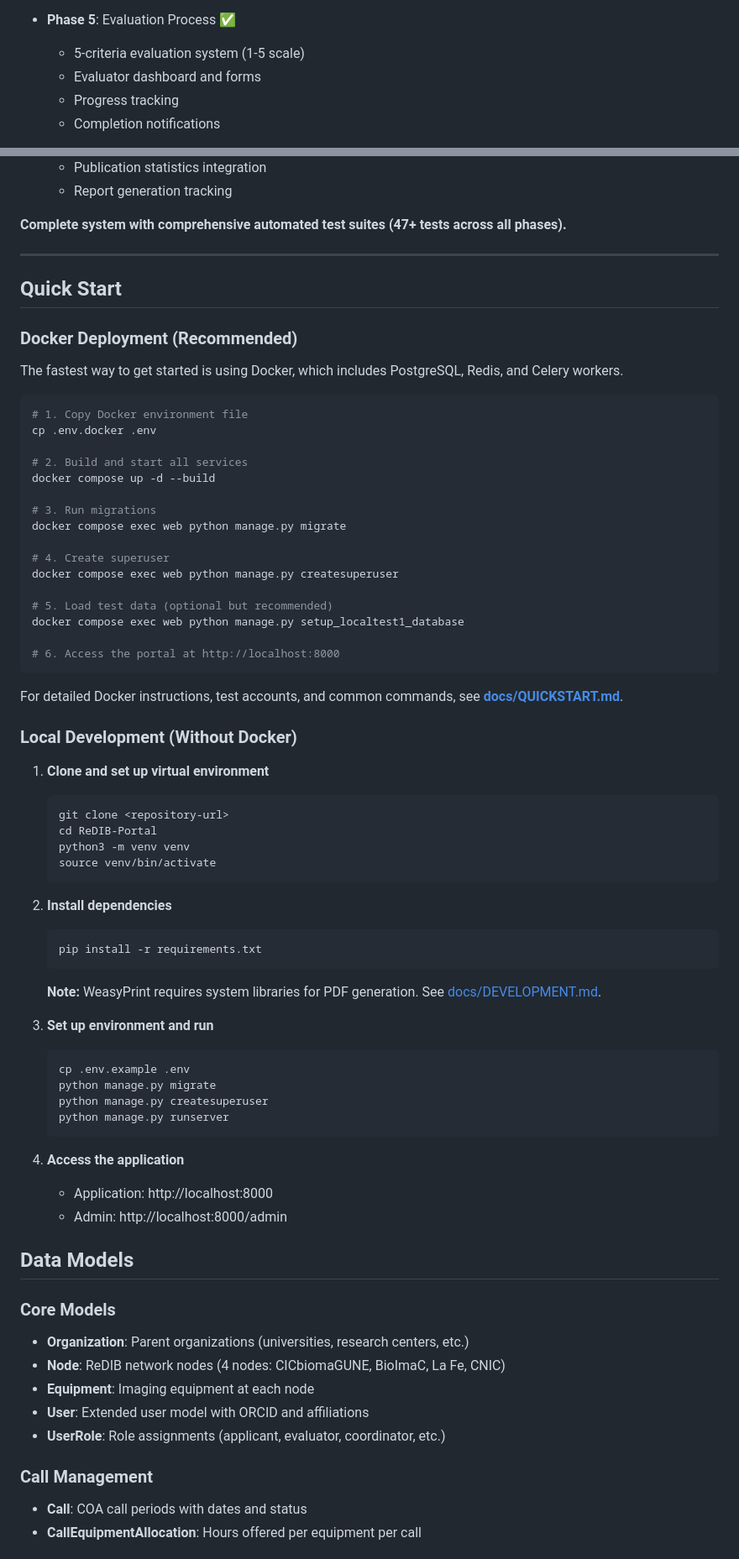
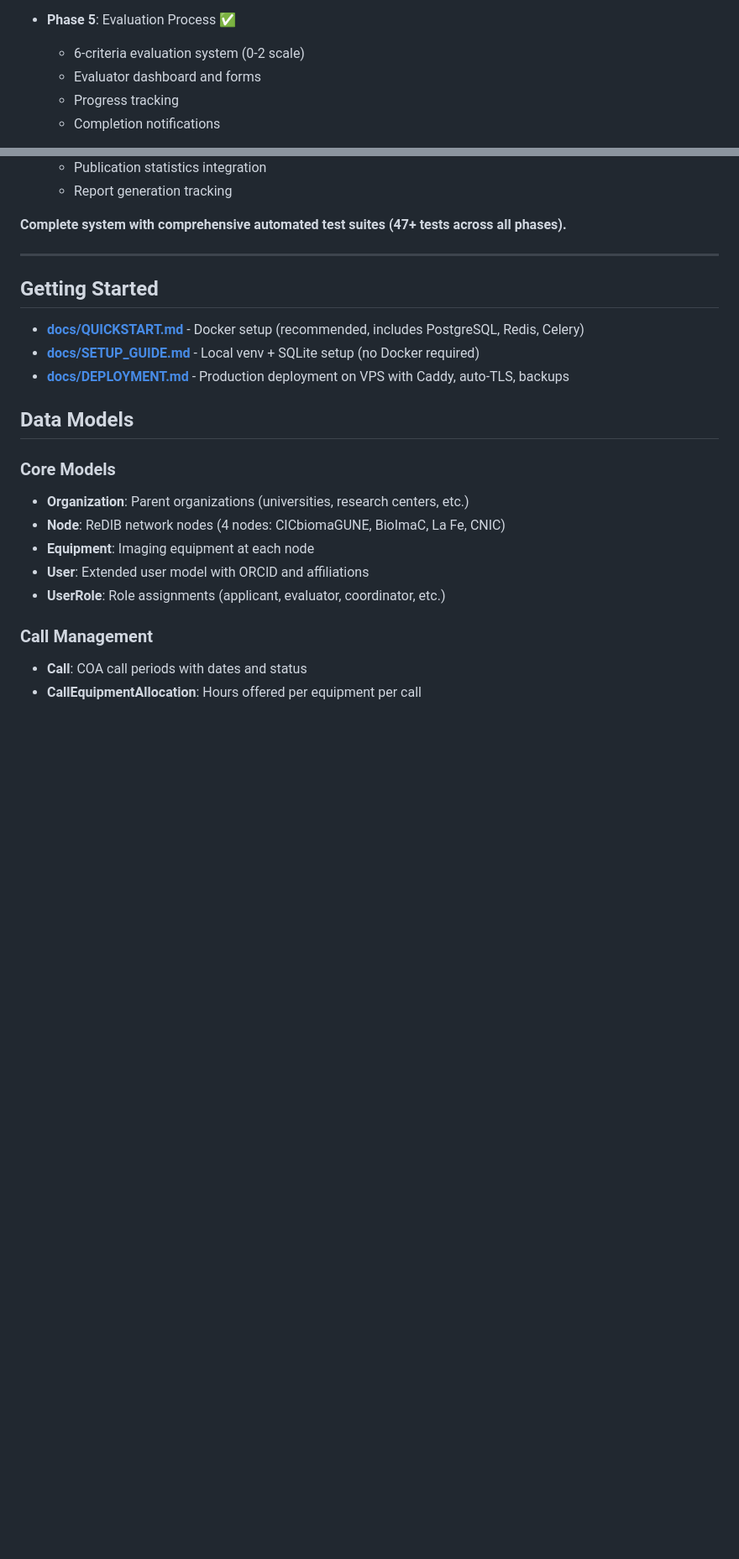
Before and after one commit to Rtasseff/ReDIB-Portal, a Markdown page: README.md, 2 parts joined by grey strips. Shown at 84% size. Rendered like a GitHub page; blank space fills up the shorter version.

````diff
--- a/README.md
+++ b/README.md
@@ -90,7 +91,7 @@ redib/
   - Email notifications to evaluators
 
 - **Phase 5**: Evaluation Process ✅
-  - 5-criteria evaluation system (1-5 scale)
+  - 6-criteria evaluation system (0-2 scale)
   - Evaluator dashboard and forms
   - Progress tracking
   - Completion notifications
@@ -124,61 +125,11 @@ redib/
 
 ---
 
-## Quick Start
+## Getting Started
 
-### Docker Deployment (Recommended)
-
-The fastest way to get started is using Docker, which includes PostgreSQL, Redis, and Celery workers.
-
-```bash
-# 1. Copy Docker environment file
-cp .env.docker .env
-
-# 2. Build and start all services
-docker compose up -d --build
-
-# 3. Run migrations
-docker compose exec web python manage.py migrate
-
-# 4. Create superuser
-docker compose exec web python manage.py createsuperuser
-
-# 5. Load test data (optional but recommended)
-docker compose exec web python manage.py setup_localtest1_database
-
-# 6. Access the portal at http://localhost:8000
-```
-
-For detailed Docker instructions, test accounts, and common commands, see **[docs/QUICKSTART.md](docs/QUICKSTART.md)**.
-
-### Local Development (Without Docker)
-
-1. **Clone and set up virtual environment**
-   ```bash
-   git clone <repository-url>
-   cd ReDIB-Portal
-   python3 -m venv venv
-   source venv/bin/activate
-   ```
-
-2. **Install dependencies**
-   ```bash
-   pip install -r requirements.txt
-   ```
-
-   **Note:** WeasyPrint requires system libraries for PDF generation. See [docs/DEVELOPMENT.md](docs/DEVELOPMENT.md#system-dependencies-for-pdf-generation).
-
-3. **Set up environment and run**
-   ```bash
-   cp .env.example .env
-   python manage.py migrate
-   python manage.py createsuperuser
-   python manage.py runserver
-   ```
-
-4. **Access the application**
-   - Application: http://localhost:8000
-   - Admin: http://localhost:8000/admin
+- **[docs/QUICKSTART.md](docs/QUICKSTART.md)** - Docker setup (recommended, includes PostgreSQL, Redis, Celery)
+- **[docs/SETUP_GUIDE.md](docs/SETUP_GUIDE.md)** - Local venv + SQLite setup (no Docker required)
+- **[docs/DEPLOYMENT.md](docs/DEPLOYMENT.md)** - Production deployment on VPS with Caddy, auto-TLS, backups
 
 ## Data Models
 
````
Also changed, not shown: other parts of README.md (+3 -78 lines), claude.md (+23 -13 lines), docs/DEPLOYMENT.md (+6 -0 lines).
